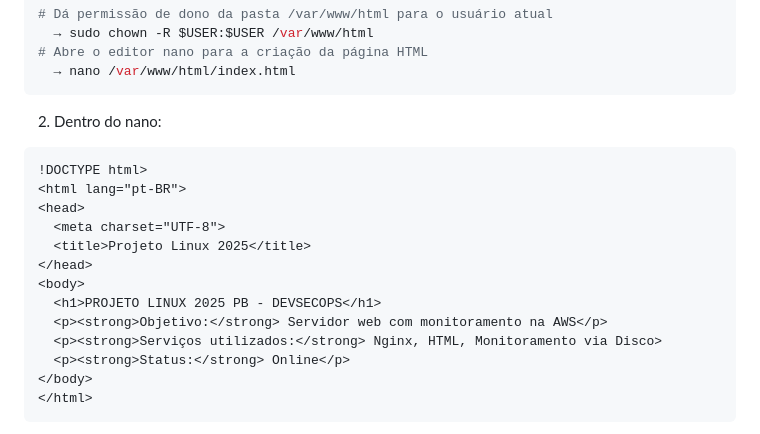
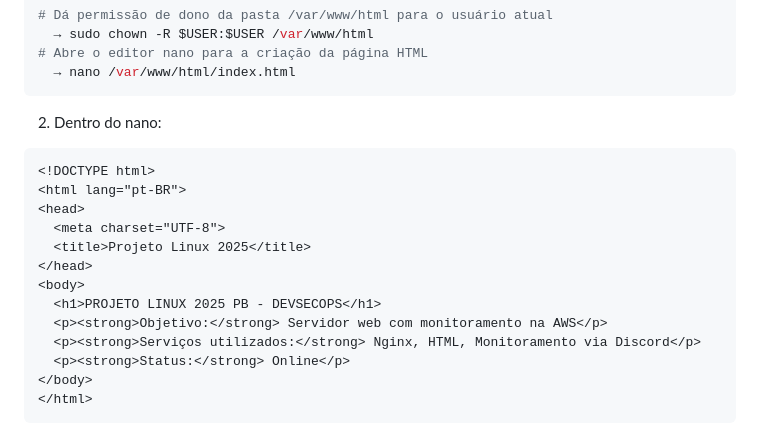
Before and after one commit to danielaasouza/PROJETO-2025-PB---DEVSECOPS, a Markdown page: README.md, the part around one of its changes. GitHub-like rendering.

````diff
--- a/README.md
+++ b/README.md
@@ -138,7 +139,7 @@ Nas Configurações:
 ```
 2. Dentro do nano:
 ```html
-!DOCTYPE html>
+<!DOCTYPE html>
 <html lang="pt-BR">
 <head>
   <meta charset="UTF-8">
@@ -147,7 +148,7 @@ Nas Configurações:
 <body>
   <h1>PROJETO LINUX 2025 PB - DEVSECOPS</h1>
   <p><strong>Objetivo:</strong> Servidor web com monitoramento na AWS</p>
-  <p><strong>Serviços utilizados:</strong> Nginx, HTML, Monitoramento via Disco>
+  <p><strong>Serviços utilizados:</strong> Nginx, HTML, Monitoramento via Discord</p>
   <p><strong>Status:</strong> Online</p>
 </body>
 </html>
````
Also changed, not shown: other parts of README.md (+1 -0 lines).
